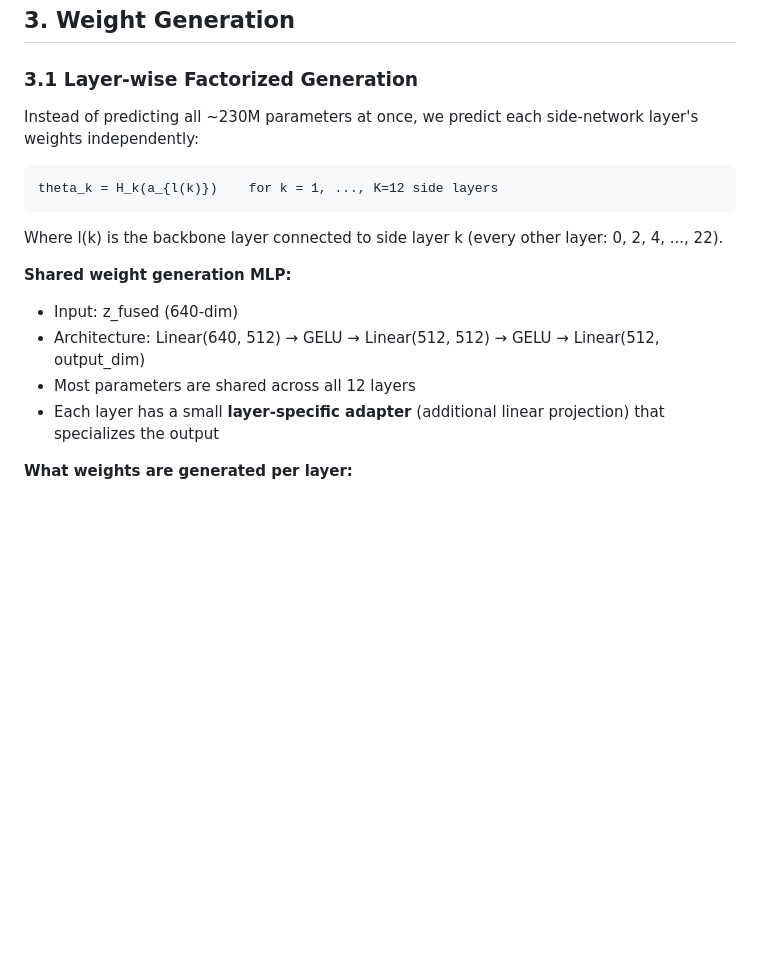
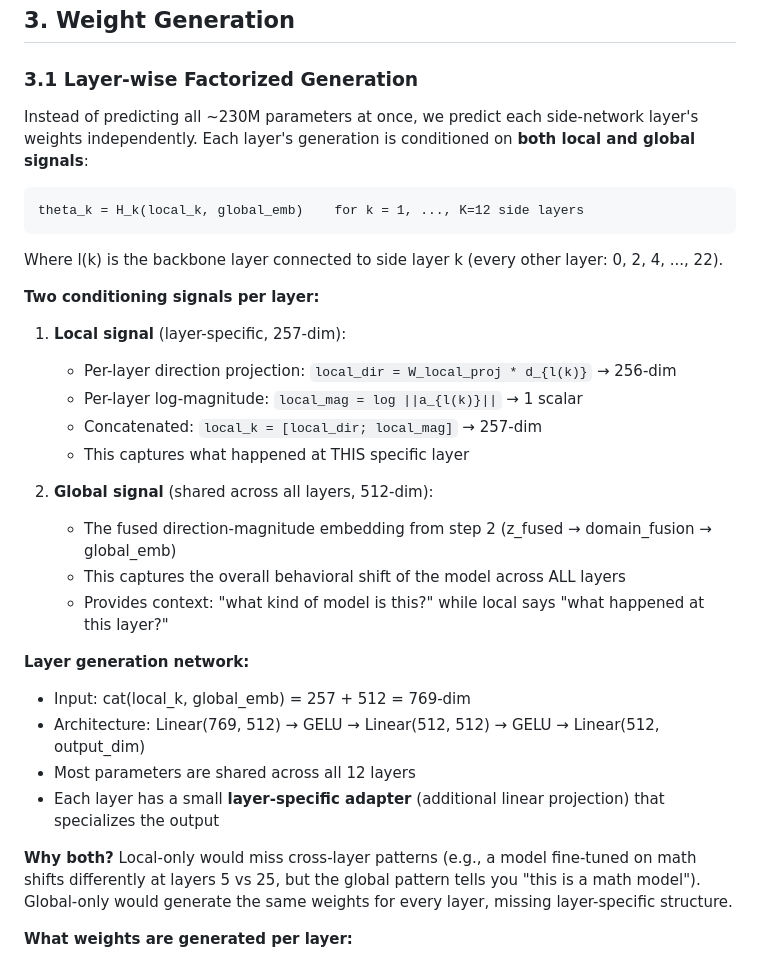
Before and after one commit to nokronim/Remedy-your-damaged-safety-alignment-at-only-inference-cost, a Markdown page: HYPERNETWORK_DETAILS.md, the part around the change. Rendered like a GitHub page; blank space fills up the shorter version.

Commit message:
Update hypernetwork details: document local+global conditioning per layer

````diff
--- a/HYPERNETWORK_DETAILS.md
+++ b/HYPERNETWORK_DETAILS.md
@@ -65,19 +65,34 @@ z_fused = [z_dir; z_mag]    (concatenation, 640-dim)
 
 ### 3.1 Layer-wise Factorized Generation
 
-Instead of predicting all ~230M parameters at once, we predict each side-network layer's weights independently:
+Instead of predicting all ~230M parameters at once, we predict each side-network layer's weights independently. Each layer's generation is conditioned on **both local and global signals**:
 
 ```
-theta_k = H_k(a_{l(k)})    for k = 1, ..., K=12 side layers
+theta_k = H_k(local_k, global_emb)    for k = 1, ..., K=12 side layers
 ```
 
 Where l(k) is the backbone layer connected to side layer k (every other layer: 0, 2, 4, ..., 22).
 
-**Shared weight generation MLP:**
-- Input: z_fused (640-dim)
-- Architecture: Linear(640, 512) → GELU → Linear(512, 512) → GELU → Linear(512, output_dim)
+**Two conditioning signals per layer:**
+
+1. **Local signal** (layer-specific, 257-dim):
+   - Per-layer direction projection: `local_dir = W_local_proj * d_{l(k)}` → 256-dim
+   - Per-layer log-magnitude: `local_mag = log ||a_{l(k)}||` → 1 scalar
+   - Concatenated: `local_k = [local_dir; local_mag]` → 257-dim
+   - This captures what happened at THIS specific layer
+
+2. **Global signal** (shared across all layers, 512-dim):
+   - The fused direction-magnitude embedding from step 2 (z_fused → domain_fusion → global_emb)
+   - This captures the overall behavioral shift of the model across ALL layers
+   - Provides context: "what kind of model is this?" while local says "what happened at this layer?"
+
+**Layer generation network:**
+- Input: cat(local_k, global_emb) = 257 + 512 = 769-dim
+- Architecture: Linear(769, 512) → GELU → Linear(512, 512) → GELU → Linear(512, output_dim)
 - Most parameters are shared across all 12 layers
 - Each layer has a small **layer-specific adapter** (additional linear projection) that specializes the output
+
+**Why both?** Local-only would miss cross-layer patterns (e.g., a model fine-tuned on math shifts differently at layers 5 vs 25, but the global pattern tells you "this is a math model"). Global-only would generate the same weights for every layer, missing layer-specific structure.
 
 **What weights are generated per layer:**
 - Self-attention: Q, K, V, O projection matrices (each h_s × h_s = 1024 × 1024)
````
